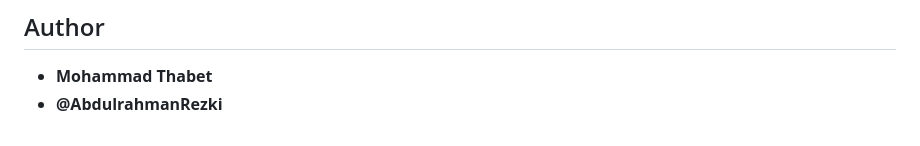
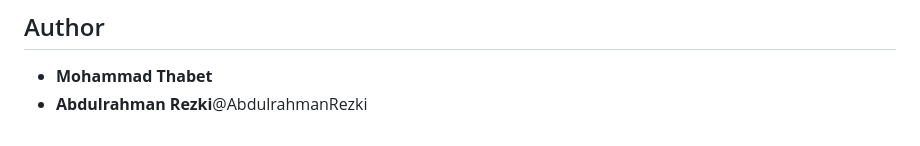
Before and after one commit to MohammadThabetHassan/Assistive-Hologram-Projecting-Glasses-for-Individuals-with-Hearing-Impairments, a Markdown page: README.md, the part around the change. Drawn GitHub-style.

```diff
--- a/README.md
+++ b/README.md
@@ -90,4 +90,4 @@ The Assistive Hologram Projecting Glasses leverage state-of-the-art technologies
 ## Author
 
 - **Mohammad Thabet**
-- **@AbdulrahmanRezki**
+- **Abdulrahman Rezki**@AbdulrahmanRezki
```
